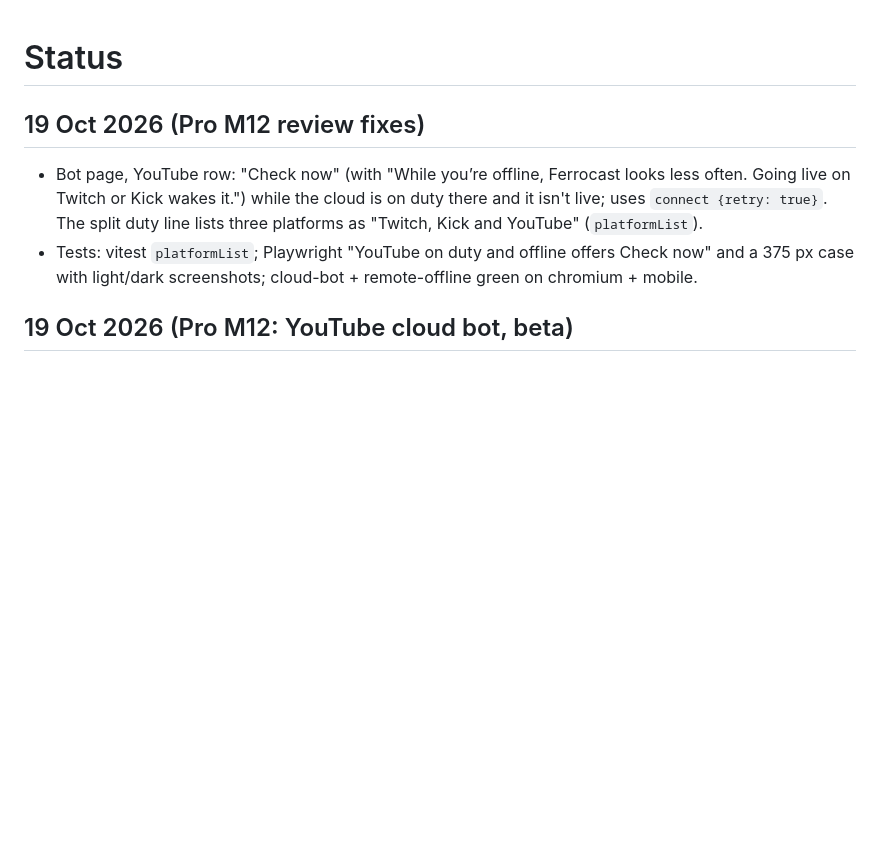
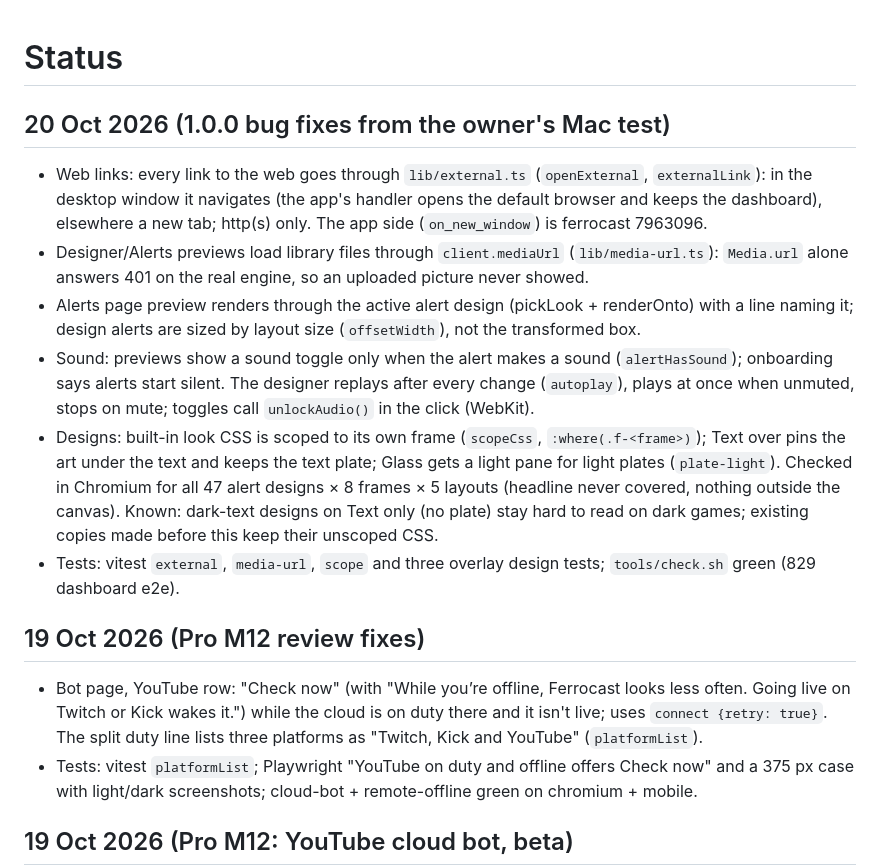
Before and after one commit to ArshPunisher/ferrocast-web, a Markdown page: docs/plan/STATUS.md, the part around the change. GitHub-like rendering; blank space fills up the shorter version.

Commit message:
docs(plan): log the 1.0.0 bug fixes
What each bug was, the fix, how it was checked, and what's still open.

```diff
--- a/docs/plan/STATUS.md
+++ b/docs/plan/STATUS.md
@@ -1,4 +1,12 @@
 # Status
+
+## 20 Oct 2026 (1.0.0 bug fixes from the owner's Mac test)
+- Web links: every link to the web goes through `lib/external.ts` (`openExternal`, `externalLink`): in the desktop window it navigates (the app's handler opens the default browser and keeps the dashboard), elsewhere a new tab; http(s) only. The app side (`on_new_window`) is ferrocast 7963096.
+- Designer/Alerts previews load library files through `client.mediaUrl` (`lib/media-url.ts`): `Media.url` alone answers 401 on the real engine, so an uploaded picture never showed.
+- Alerts page preview renders through the active alert design (pickLook + renderOnto) with a line naming it; design alerts are sized by layout size (`offsetWidth`), not the transformed box.
+- Sound: previews show a sound toggle only when the alert makes a sound (`alertHasSound`); onboarding says alerts start silent. The designer replays after every change (`autoplay`), plays at once when unmuted, stops on mute; toggles call `unlockAudio()` in the click (WebKit).
+- Designs: built-in look CSS is scoped to its own frame (`scopeCss`, `:where(.f-<frame>)`); Text over pins the art under the text and keeps the text plate; Glass gets a light pane for light plates (`plate-light`). Checked in Chromium for all 47 alert designs × 8 frames × 5 layouts (headline never covered, nothing outside the canvas). Known: dark-text designs on Text only (no plate) stay hard to read on dark games; existing copies made before this keep their unscoped CSS.
+- Tests: vitest `external`, `media-url`, `scope` and three overlay design tests; `tools/check.sh` green (829 dashboard e2e).
 
 ## 19 Oct 2026 (Pro M12 review fixes)
 - Bot page, YouTube row: "Check now" (with "While you’re offline, Ferrocast looks less often. Going live on Twitch or Kick wakes it.") while the cloud is on duty there and it isn't live; uses `connect {retry: true}`. The split duty line lists three platforms as "Twitch, Kick and YouTube" (`platformList`).
```
